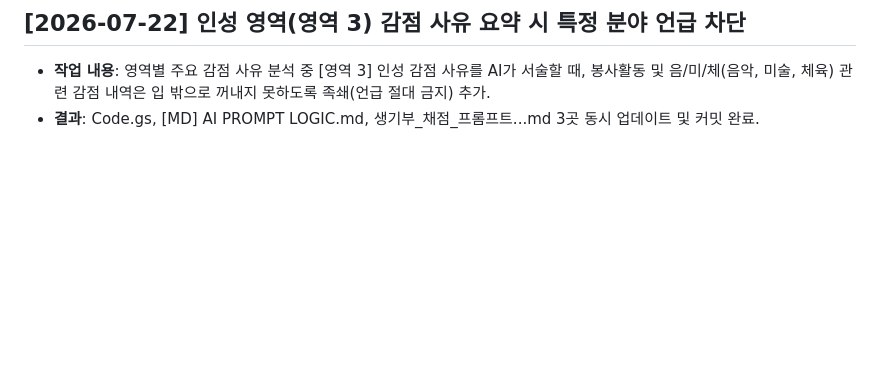
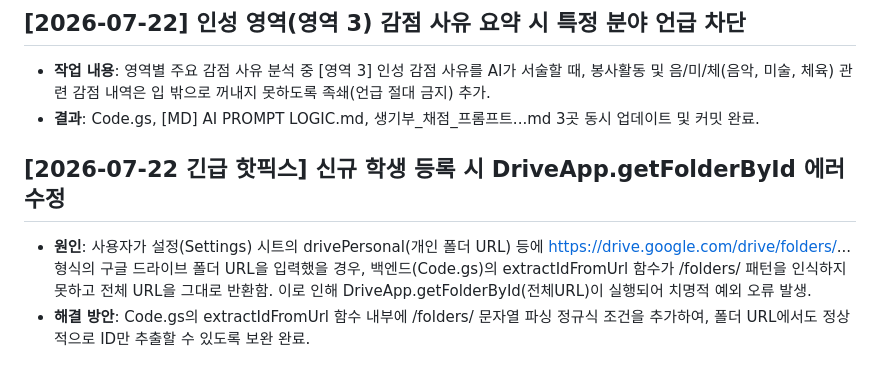
Before and after one commit to AI-aca/2027SCI, a Markdown page: [MD] HISTORY.md, the part around the change. GitHub-like rendering; blank space fills up the shorter version.

Commit message:
fix(hotfix): Code.gs extractIdFromUrl 함수가 구글 드라이브 폴더 URL(/folders/)을 정상 파싱하도록 수정 (학생 등록 오류 해결)

```diff
--- a/[MD] HISTORY.md
+++ b/[MD] HISTORY.md
@@ -696,3 +696,7 @@
 ## [2026-07-22] 인성 영역(영역 3) 감점 사유 요약 시 특정 분야 언급 차단
 - **작업 내용**: 영역별 주요 감점 사유 분석 중 [영역 3] 인성 감점 사유를 AI가 서술할 때, 봉사활동 및 음/미/체(음악, 미술, 체육) 관련 감점 내역은 입 밖으로 꺼내지 못하도록 족쇄(언급 절대 금지) 추가.
 - **결과**: Code.gs, [MD] AI PROMPT LOGIC.md, 생기부_채점_프롬프트...md 3곳 동시 업데이트 및 커밋 완료.
+
+## [2026-07-22 긴급 핫픽스] 신규 학생 등록 시 DriveApp.getFolderById 에러 수정
+- **원인**: 사용자가 설정(Settings) 시트의 drivePersonal(개인 폴더 URL) 등에 https://drive.google.com/drive/folders/... 형식의 구글 드라이브 폴더 URL을 입력했을 경우, 백엔드(Code.gs)의 extractIdFromUrl 함수가 /folders/ 패턴을 인식하지 못하고 전체 URL을 그대로 반환함. 이로 인해 DriveApp.getFolderById(전체URL)이 실행되어 치명적 예외 오류 발생.
+- **해결 방안**: Code.gs의 extractIdFromUrl 함수 내부에 /folders/ 문자열 파싱 정규식 조건을 추가하여, 폴더 URL에서도 정상적으로 ID만 추출할 수 있도록 보완 완료.
```
